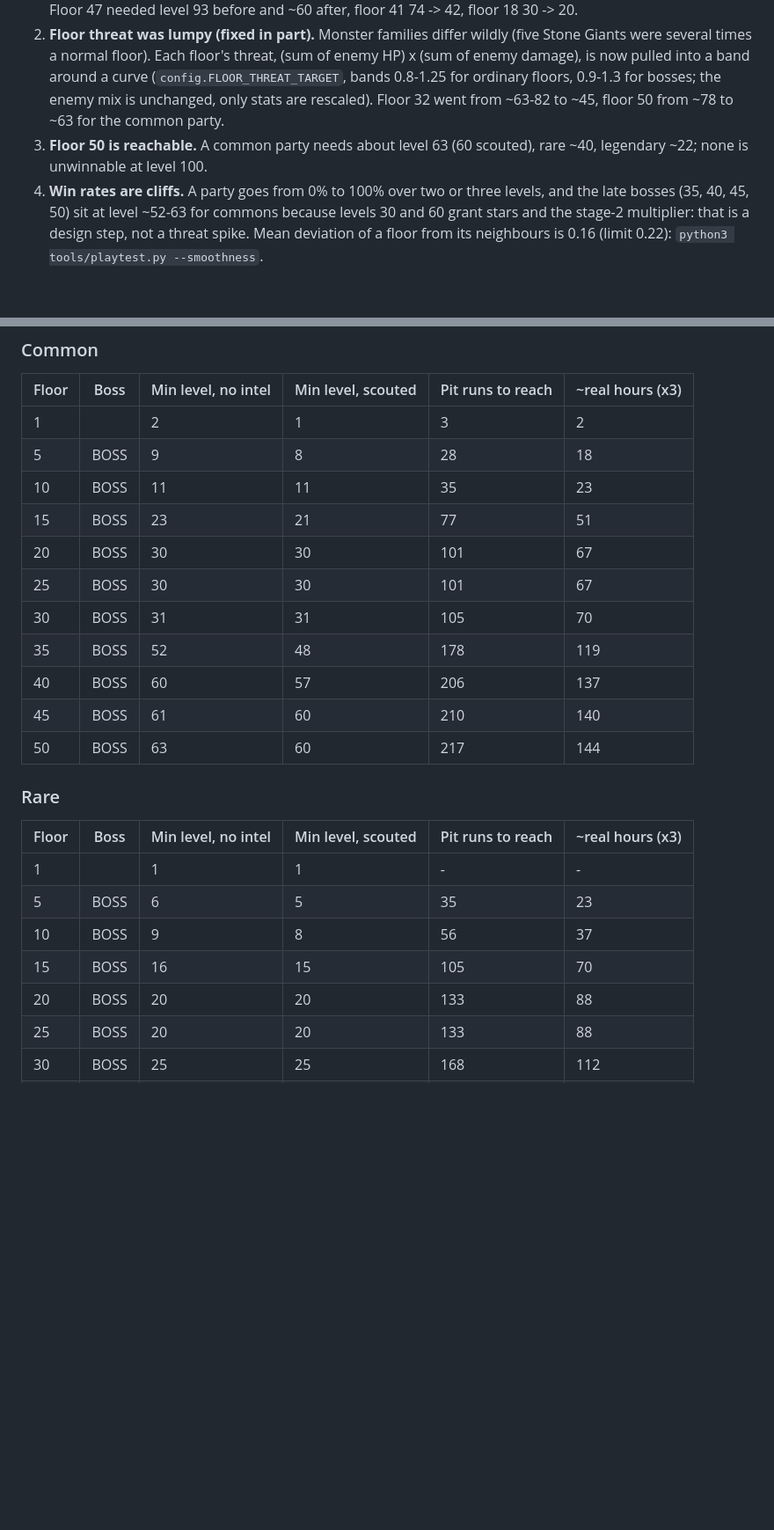
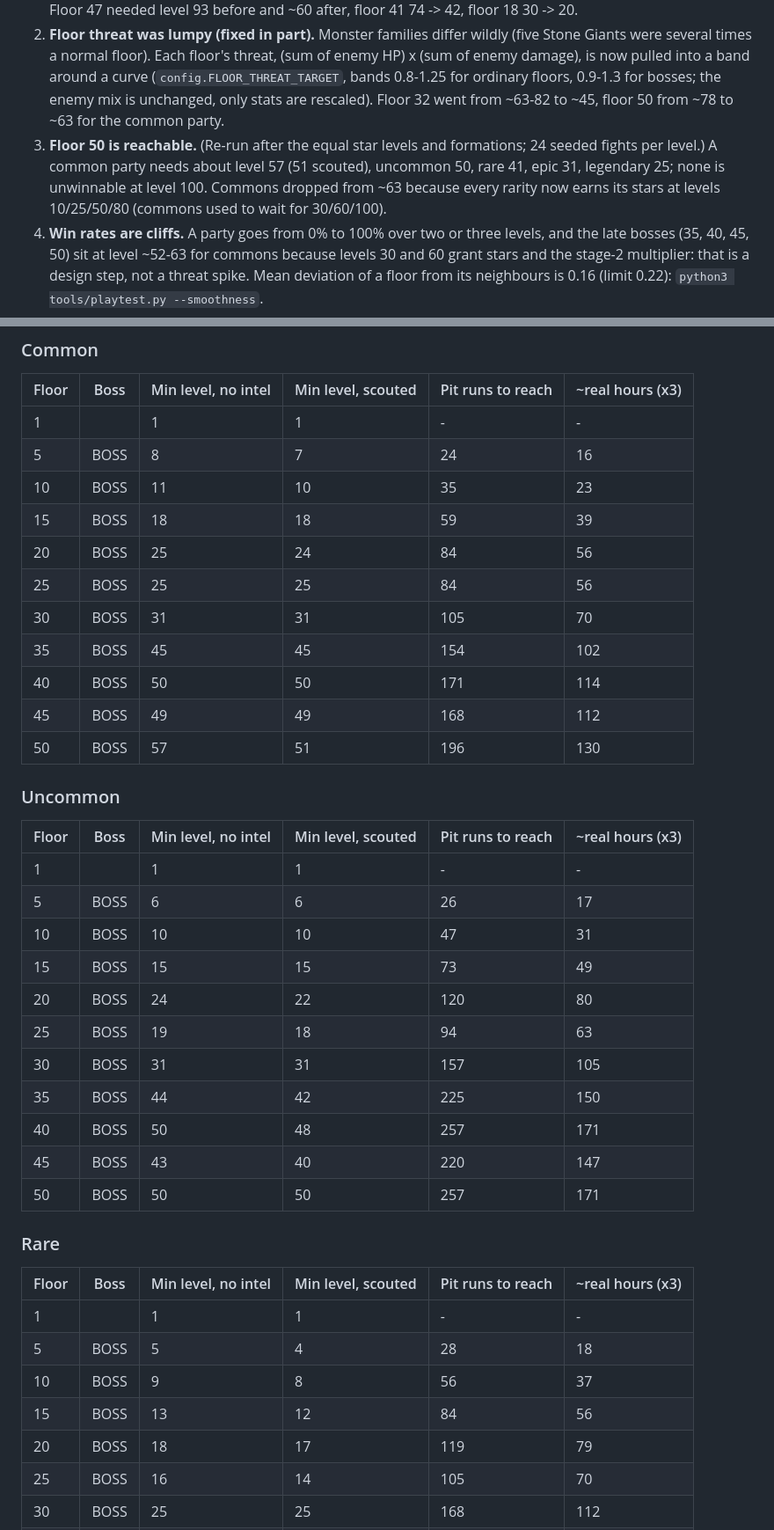
Before and after one commit to SpaRroW410/slime_gacha_game, a Markdown page: docs/PLAYTEST_F50.md, 2 parts joined by grey strips. Shown at 88% size. Drawn GitHub-style; blank space fills up the shorter version.

```diff
--- a/docs/PLAYTEST_F50.md
+++ b/docs/PLAYTEST_F50.md
@@ -19,7 +19,7 @@ so this overstates the grind a little.
    floor). Each floor's threat, (sum of enemy HP) x (sum of enemy damage), is now pulled into a band around a curve
    (`config.FLOOR_THREAT_TARGET`, bands 0.8-1.25 for ordinary floors, 0.9-1.3 for bosses; the enemy mix is unchanged, only stats
    are rescaled). Floor 32 went from ~63-82 to ~45, floor 50 from ~78 to ~63 for the common party.
-3. **Floor 50 is reachable.** A common party needs about level 63 (60 scouted), rare ~40, legendary ~22; none is unwinnable at level 100.
+3. **Floor 50 is reachable.** (Re-run after the equal star levels and formations; 24 seeded fights per level.) A common party needs about level 57 (51 scouted), uncommon 50, rare 41, epic 31, legendary 25; none is unwinnable at level 100. Commons dropped from ~63 because every rarity now earns its stars at levels 10/25/50/80 (commons used to wait for 30/60/100).
 4. **Win rates are cliffs.** A party goes from 0% to 100% over two or three levels, and the late bosses (35, 40, 45, 50) sit at
    level ~52-63 for commons because levels 30 and 60 grant stars and the stage-2 multiplier: that is a design step, not a
    threat spike. Mean deviation of a floor from its neighbours is 0.16 (limit 0.22): `python3 tools/playtest.py --smoothness`.
@@ -39,26 +39,42 @@ so this overstates the grind a little.
 
 | Floor | Boss | Min level, no intel | Min level, scouted | Pit runs to reach | ~real hours (x3) |
 |---|---|---|---|---|---|
-| 1 |  | 2 | 1 | 3 | 2 |
-| 5 | BOSS | 9 | 8 | 28 | 18 |
-| 10 | BOSS | 11 | 11 | 35 | 23 |
-| 15 | BOSS | 23 | 21 | 77 | 51 |
-| 20 | BOSS | 30 | 30 | 101 | 67 |
-| 25 | BOSS | 30 | 30 | 101 | 67 |
+| 1 |  | 1 | 1 | - | - |
+| 5 | BOSS | 8 | 7 | 24 | 16 |
+| 10 | BOSS | 11 | 10 | 35 | 23 |
+| 15 | BOSS | 18 | 18 | 59 | 39 |
+| 20 | BOSS | 25 | 24 | 84 | 56 |
+| 25 | BOSS | 25 | 25 | 84 | 56 |
 | 30 | BOSS | 31 | 31 | 105 | 70 |
-| 35 | BOSS | 52 | 48 | 178 | 119 |
-| 40 | BOSS | 60 | 57 | 206 | 137 |
-| 45 | BOSS | 61 | 60 | 210 | 140 |
-| 50 | BOSS | 63 | 60 | 217 | 144 |
+| 35 | BOSS | 45 | 45 | 154 | 102 |
+| 40 | BOSS | 50 | 50 | 171 | 114 |
+| 45 | BOSS | 49 | 49 | 168 | 112 |
+| 50 | BOSS | 57 | 51 | 196 | 130 |
+
+### Uncommon
+
+| Floor | Boss | Min level, no intel | Min level, scouted | Pit runs to reach | ~real hours (x3) |
+|---|---|---|---|---|---|
+| 1 |  | 1 | 1 | - | - |
+| 5 | BOSS | 6 | 6 | 26 | 17 |
+| 10 | BOSS | 10 | 10 | 47 | 31 |
+| 15 | BOSS | 15 | 15 | 73 | 49 |
+| 20 | BOSS | 24 | 22 | 120 | 80 |
+| 25 | BOSS | 19 | 18 | 94 | 63 |
+| 30 | BOSS | 31 | 31 | 157 | 105 |
+| 35 | BOSS | 44 | 42 | 225 | 150 |
+| 40 | BOSS | 50 | 48 | 257 | 171 |
+| 45 | BOSS | 43 | 40 | 220 | 147 |
+| 50 | BOSS | 50 | 50 | 257 | 171 |
 
 ### Rare
 
 | Floor | Boss | Min level, no intel | Min level, scouted | Pit runs to reach | ~real hours (x3) |
 |---|---|---|---|---|---|
 | 1 |  | 1 | 1 | - | - |
-| 5 | BOSS | 6 | 5 | 35 | 23 |
+| 5 | BOSS | 5 | 4 | 28 | 18 |
 | 10 | BOSS | 9 | 8 | 56 | 37 |
-| 15 | BOSS | 16 | 15 | 105 | 70 |
-| 20 | BOSS | 20 | 20 | 133 | 88 |
-| 25 | BOSS | 20 | 20 | 133 | 88 |
+| 15 | BOSS | 13 | 12 | 84 | 56 |
+| 20 | BOSS | 18 | 17 | 119 | 79 |
+| 25 | BOSS | 16 | 14 | 105 | 70 |
 | 30 | BOSS | 25 | 25 | 168 | 112 |
```
Also changed, not shown: other parts of docs/PLAYTEST_F50.md (+41 -12 lines), docs/TASKS.md (+2 -1 lines).
